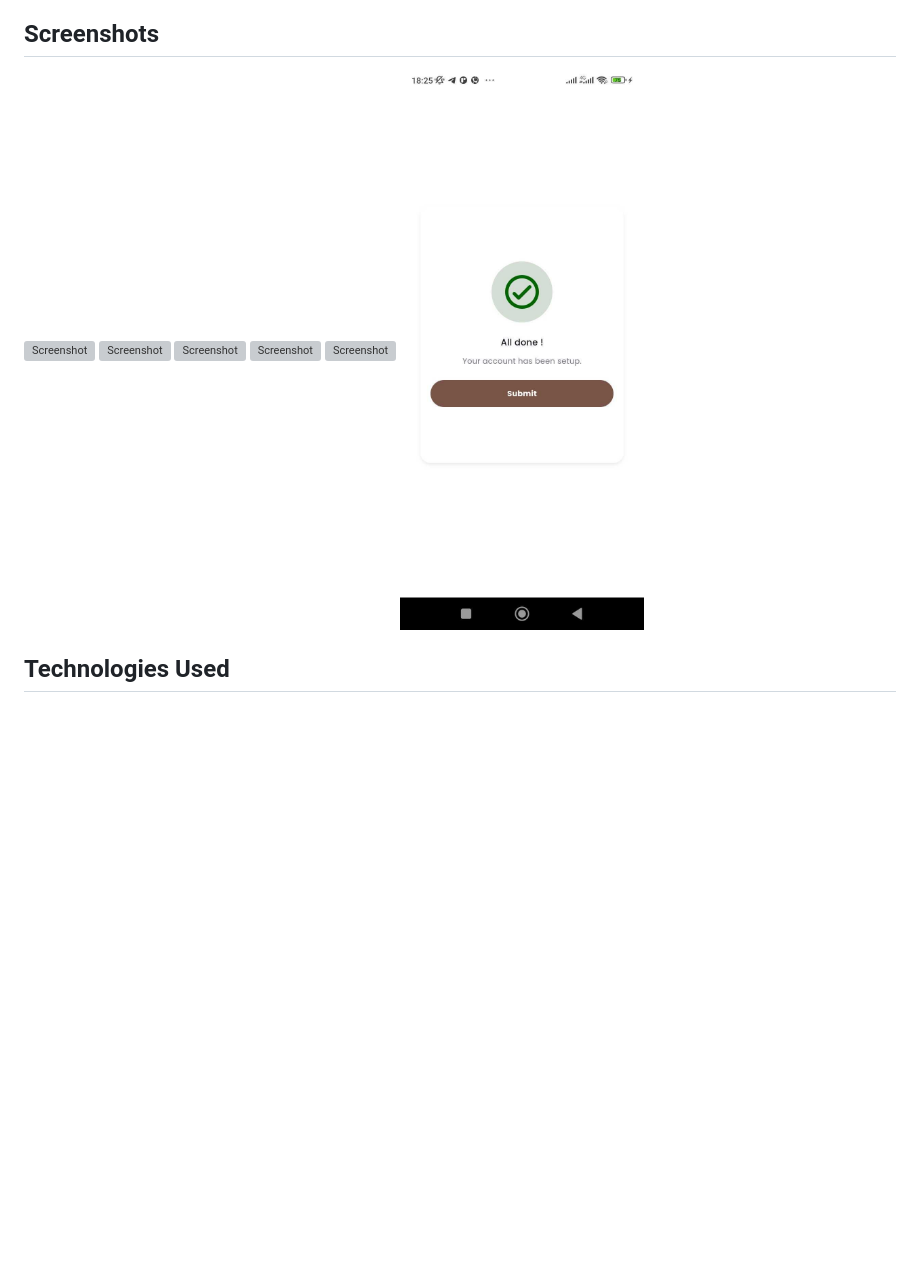
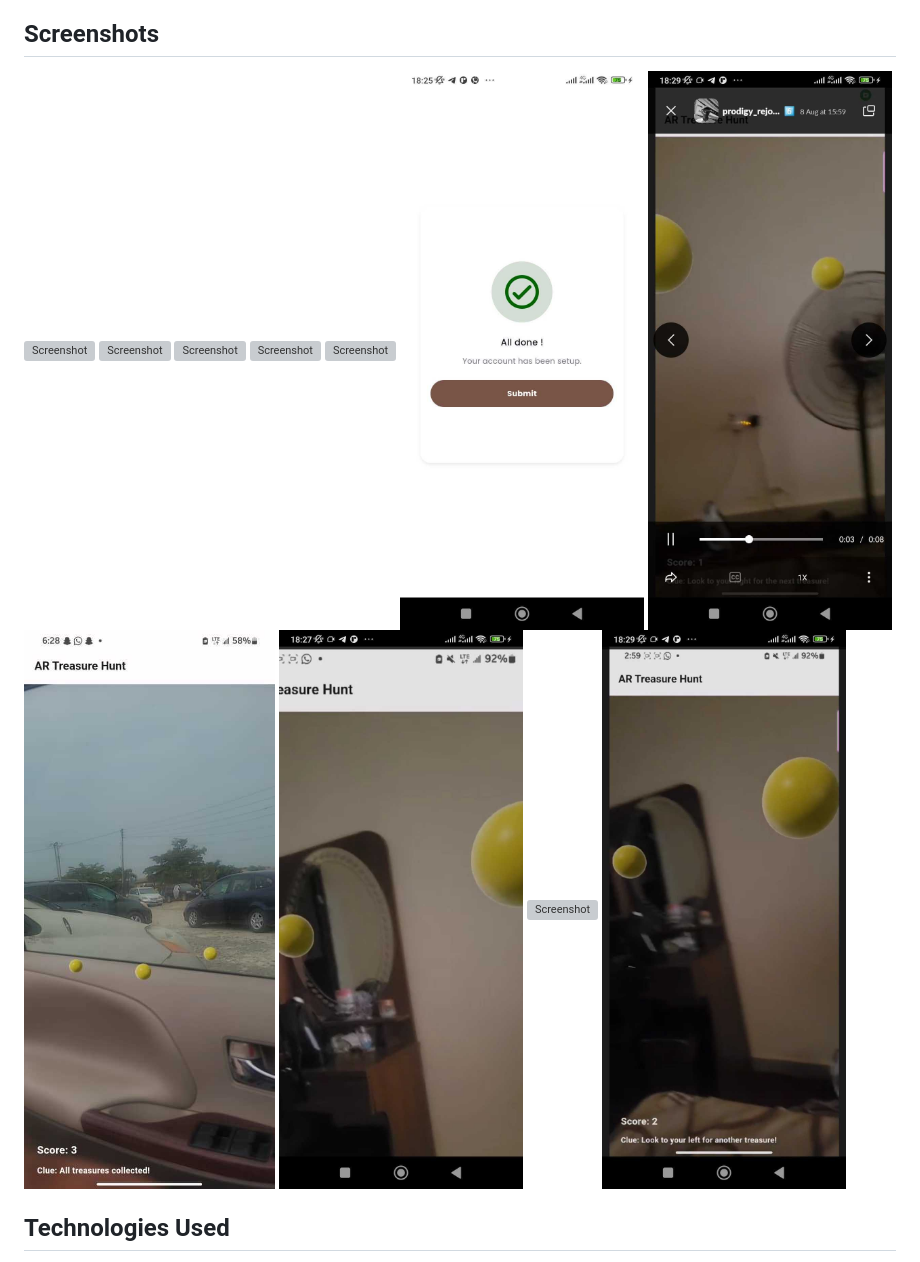
Before and after one commit to Omozuas/Mysterium_Hunt, a Markdown page: README.md, the part around the change. GitHub-like rendering; blank space fills up the shorter version; grey boxes are pictures that could not be loaded.

```diff
--- a/README.md
+++ b/README.md
@@ -66,6 +66,23 @@ https://tsfr.io/join/wcf8tw
 <img src="assets/images/Screenshot_2024-08-08-18-25-29-514_com.example.argame.jpg" alt="Screenshot" width="300" height="600">
 <img src="assets/images/Screenshot_2024-08-08-18-25-32-423_com.example.argame.jpg" alt="Screenshot" width="300" height="600">
 
+
+
+
+
+
+
+<img src="assets/images/1.jpg" alt="Screenshot" width="300" height="600">
+
+<img src="assets/images/2.jpg" alt="Screenshot" width="300" height="600">
+
+<img src="assets/images/3.jpg" alt="Screenshot" width="300" height="600">
+
+<img src="assets/images/4.jpg" alt="Screenshot" width="300" height="600">
+<img src="assets/images/5.jpg" alt="Screenshot" width="300" height="600">
+
+
+
 ## Technologies Used
 
 - **Flutter**: Cross-platform framework for building the app.
```
